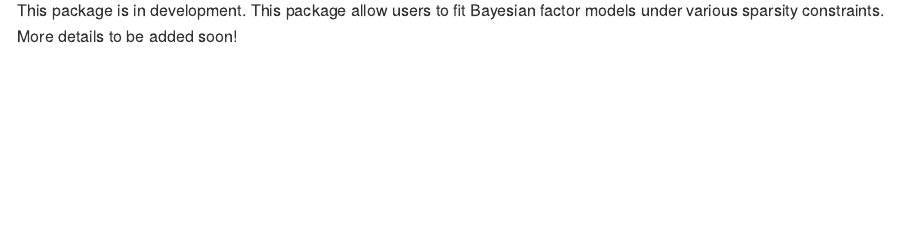
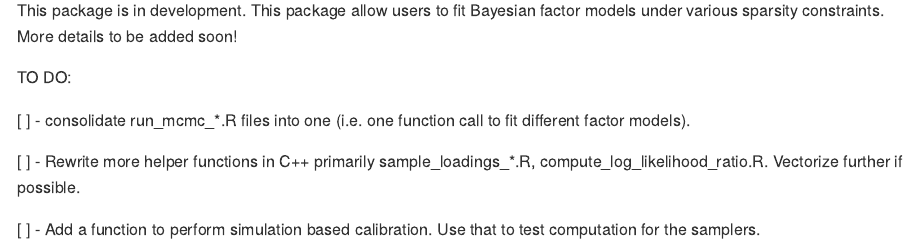
Before and after one commit to simb2/BayesSFA, an R Markdown document (README.Rmd): the page in a window 1100 px wide, from 110 px down. The pictures show the output file README.md that the author committed with the source, drawn offline in the style of GitHub.

Commit message:
updated README

```diff
--- a/README.Rmd
+++ b/README.Rmd
@@ -19,3 +19,11 @@ knitr::opts_chunk$set(
 <!-- badges: end -->
 
 This package is in development. This package allow users to fit Bayesian factor models under various sparsity constraints. More details to be added soon!
+
+TO DO:
+
+[ ] - consolidate run_mcmc_*.R files into one (i.e. one function call to fit different factor models).
+
+[ ] - Rewrite more helper functions in C++ primarily sample_loadings_*.R, compute_log_likelihood_ratio.R. Vectorize further if possible.
+
+[ ] - Add a function to perform simulation based calibration. Use that to test computation for the samplers.
```
Also changed, not shown: README.md.
